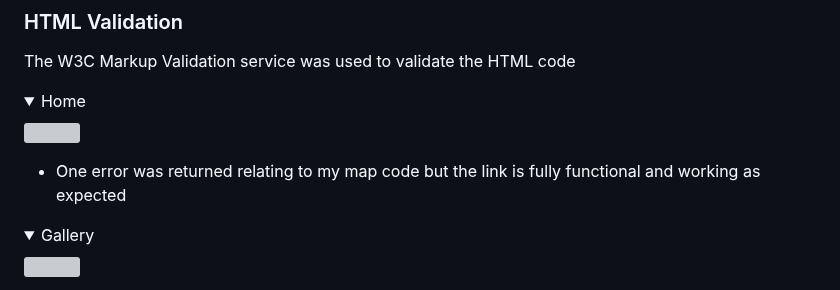
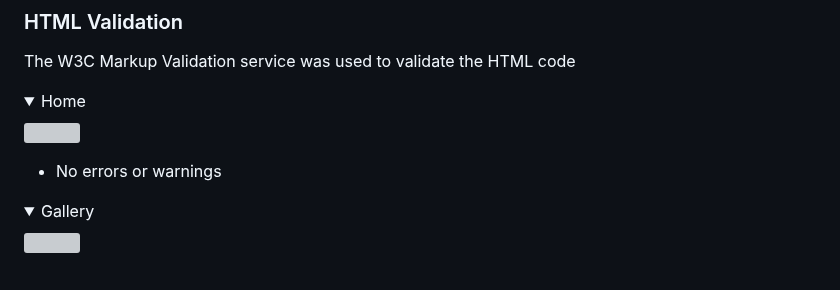
Before and after one commit to Marchopkins96/soccer-school, a Markdown page: README.md, the part around one of its changes. Rendered like a GitHub page; folded sections open; grey boxes are pictures that could not be loaded.

```diff
--- a/README.md
+++ b/README.md
@@ -168,6 +168,6 @@ The W3C Markup Validation service was used to validate the HTML code
 </details>
 
-- One error was returned relating to my map code but the link is fully functional and working as expected
+- No errors or warnings
 
 <details>
 <summary>Gallery</summary>
```
Also changed, not shown: other parts of README.md (+1 -1 lines).
